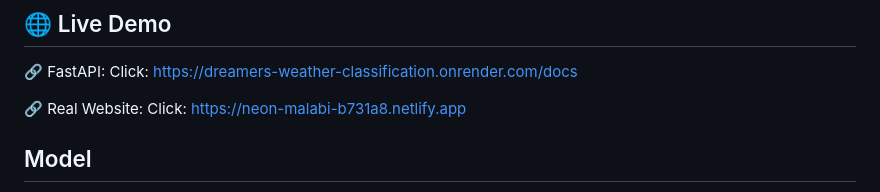
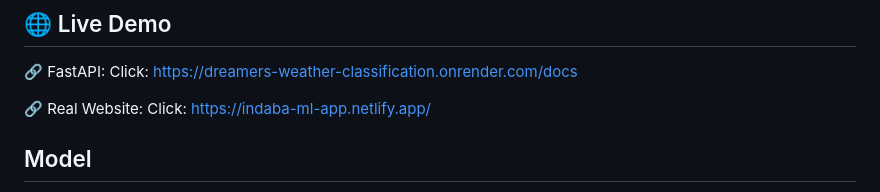
Before and after one commit to Geu-Pro2023/IndabaX_Hackathon_South-Sudan, a Markdown page: README.md, the part around the change. Rendered like a GitHub page.

```diff
--- a/README.md
+++ b/README.md
@@ -18,7 +18,7 @@ Our solution includes:
 
 🔗 FastAPI: Click: https://dreamers-weather-classification.onrender.com/docs
 
-🔗 Real Website: Click: https://neon-malabi-b731a8.netlify.app
+🔗 Real Website: Click: https://indaba-ml-app.netlify.app/
 
 
 
```
